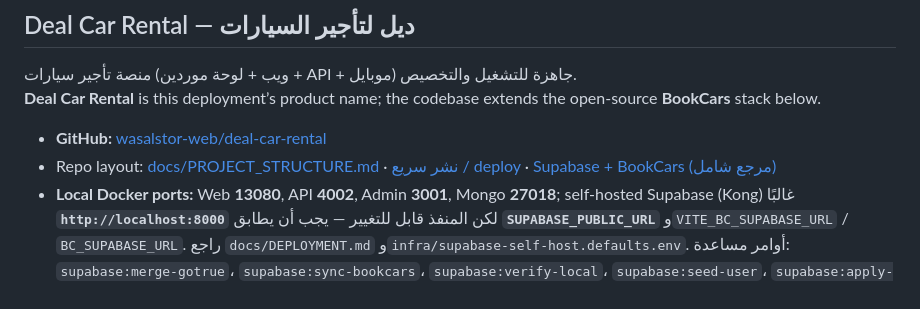
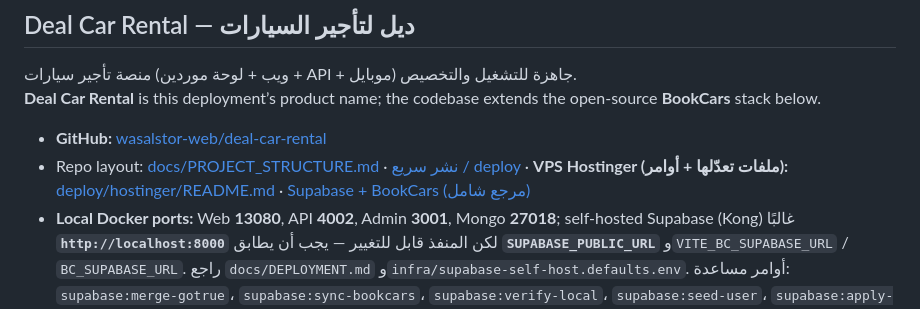
Before and after one commit to wasalstor-web/deal-car-rental, a Markdown page: README.md, the part around the change. Drawn GitHub-style.

```diff
--- a/README.md
+++ b/README.md
@@ -29,7 +29,7 @@ https://github.com/user-attachments/assets/01afc5ec-3c0a-47b9-a4e1-3b8888b2a695
 **Deal Car Rental** is this deployment’s product name; the codebase extends the open-source **BookCars** stack below.
 
 - **GitHub:** [wasalstor-web/deal-car-rental](https://github.com/wasalstor-web/deal-car-rental)
-- Repo layout: [docs/PROJECT_STRUCTURE.md](docs/PROJECT_STRUCTURE.md) · [نشر سريع / deploy](docs/DEPLOYMENT.md) · [Supabase + BookCars (مرجع شامل)](docs/SUPABASE_EVERYTHING.md)
+- Repo layout: [docs/PROJECT_STRUCTURE.md](docs/PROJECT_STRUCTURE.md) · [نشر سريع / deploy](docs/DEPLOYMENT.md) · **VPS Hostinger (ملفات تعدّلها + أوامر):** [deploy/hostinger/README.md](deploy/hostinger/README.md) · [Supabase + BookCars (مرجع شامل)](docs/SUPABASE_EVERYTHING.md)
 - **Local Docker ports:** Web **13080**, API **4002**, Admin **3001**, Mongo **27018**; self-hosted Supabase (Kong) غالبًا **`http://localhost:8000`** لكن المنفذ قابل للتغيير — يجب أن يطابق **`SUPABASE_PUBLIC_URL`** و`VITE_BC_SUPABASE_URL` / `BC_SUPABASE_URL`. راجع `docs/DEPLOYMENT.md` و`infra/supabase-self-host.defaults.env`. أوامر مساعدة: `supabase:merge-gotrue`، `supabase:sync-bookcars`، `supabase:verify-local`، `supabase:seed-user`، `supabase:apply-docker` (انظر `package.json`).
 - Upstream BookCars: `git remote add upstream https://github.com/aelassas/bookcars.git` then `git fetch upstream` (remote `upstream` may already exist)
 
```
Also changed, not shown: deploy/hostinger/README.md (+54 -63 lines), docs/DEPLOYMENT.md (+1 -1 lines).
